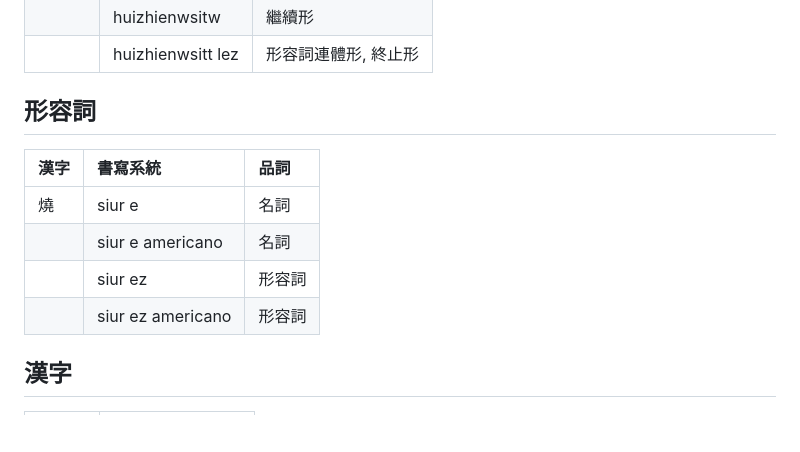
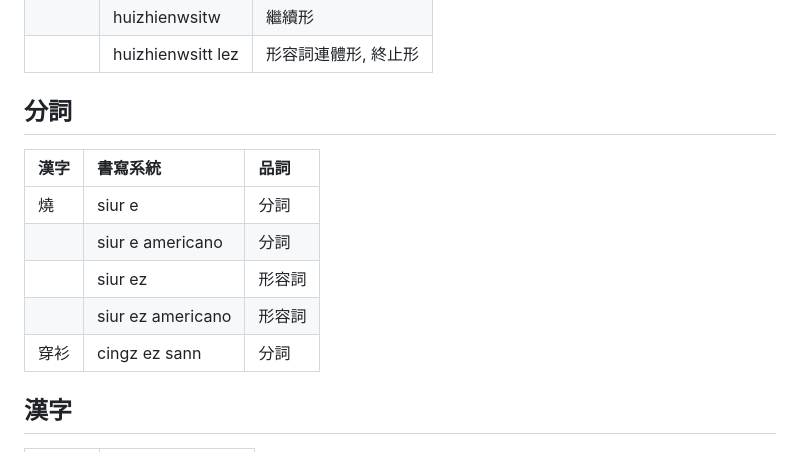
Before and after one commit to taipalogy/susiahethong, a Markdown page: paradigm.md, the part around the change. Drawn GitHub-style; blank space fills up the shorter version.

```diff
--- a/paradigm.md
+++ b/paradigm.md
@@ -168,14 +168,15 @@ Paradigm uw hunz chury inflectional paradigm kahf derivational paradigm.
 || huizhienwsitw | 繼續形 |
 || huizhienwsitt lez | 形容詞連體形, 終止形 |
 
-## 形容詞
+## 分詞
 
 | 漢字 | 書寫系統 | 品詞 |
 | :--- | :--- | :--- |
-| 燒 | siur e | 名詞 |
-|| siur e americano | 名詞 |
+| 燒 | siur e | 分詞 |
+|| siur e americano | 分詞 |
 || siur ez | 形容詞 |
 || siur ez americano | 形容詞 |
+| 穿衫 | cingz ez sann | 分詞 |
 
 ## 漢字
 
```
Also changed, not shown: verb.md (+2 -2 lines).
